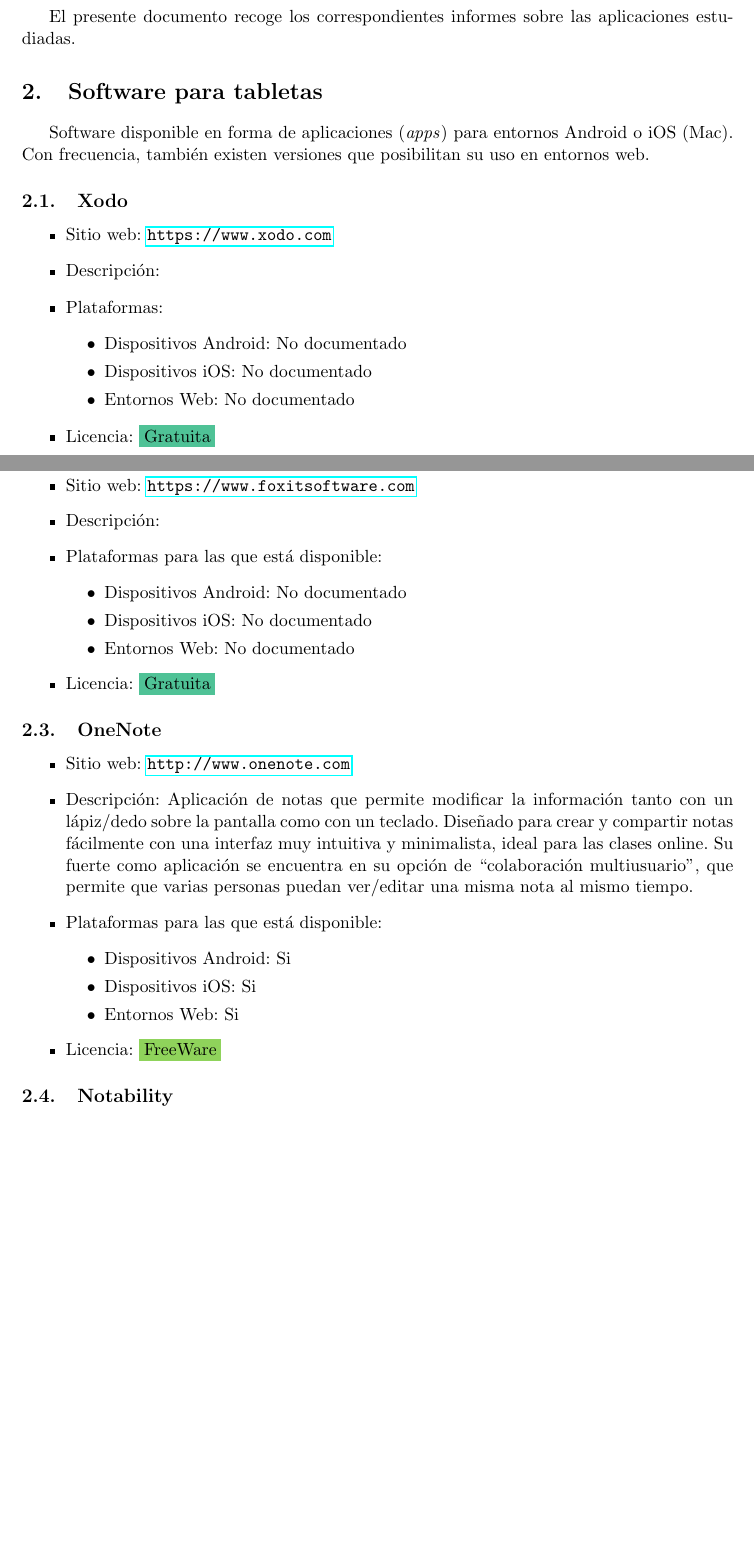
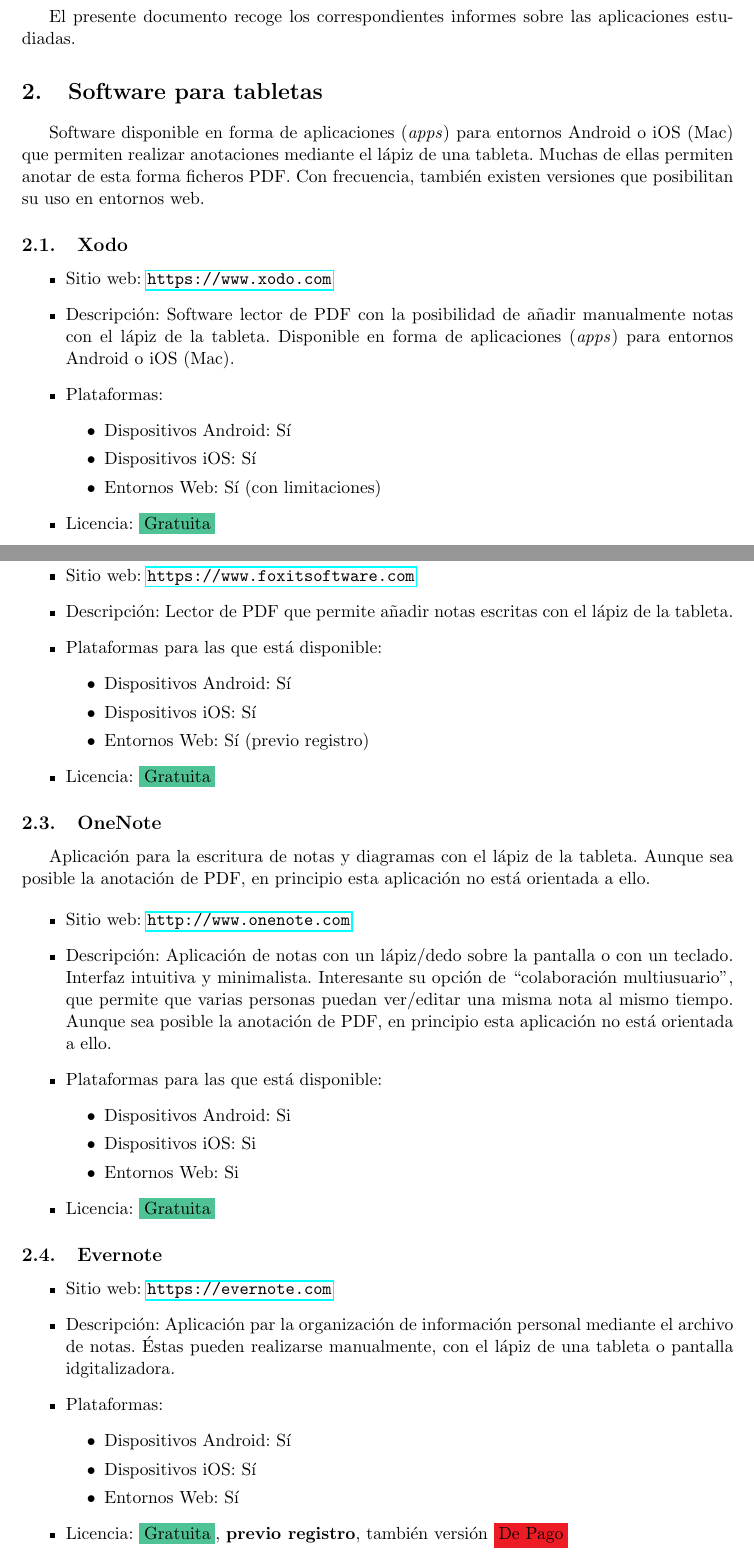
Before and after one commit to rrgalvan/innova-docen-2020, a LaTeX document (software-tabletas.tex): two parts of pages 1 and 2 of 5, joined at a grey line, cut so that both start at the same text, the shorter picture padded with empty space. Compiled offline with pdfLaTeX.

Commit message:
Actualizando listado

```diff
--- a/software-tabletas.tex
+++ b/software-tabletas.tex
@@ -43,49 +43,74 @@
 \section{Software para tabletas}
 
 Software disponible en forma de aplicaciones (\textit{apps}) para
-entornos Android o iOS (Mac). Con frecuencia, también existen
-versiones que posibilitan su uso en entornos web.
+entornos Android o iOS (Mac) que permiten realizar anotaciones
+mediante el lápiz de una tableta. Muchas de ellas permiten anotar de
+esta forma ficheros PDF. Con frecuencia, también existen versiones que
+posibilitan su uso en entornos web.
 
 \subsection{Xodo}
 
 \begin{itemize}
 \item Sitio web: \url{https://www.xodo.com}
 \item Descripción:
+Software lector de PDF con la posibilidad de añadir manualmente notas
+con el lápiz de la tableta. Disponible en forma de aplicaciones
+(\textit{apps}) para entornos Android o iOS (Mac).
 \item Plataformas:
   \begin{itemize}
-  \item Dispositivos Android: \nodoc
-  \item Dispositivos iOS: \nodoc
-  \item Entornos Web: \nodoc
+  \item Dispositivos Android: Sí
+  \item Dispositivos iOS: Sí
+  \item Entornos Web: Sí (con limitaciones)
   \end{itemize}
 \item Licencia: \gratis
 \end{itemize}
 
 \subsection{Foxit}
 
+
 \begin{itemize}
 \item Sitio web: \url{https://www.foxitsoftware.com}
 \item Descripción:
+Lector de PDF que permite añadir notas escritas con
+el lápiz de la tableta.
 \item Plataformas para las que está disponible:
   \begin{itemize}
-  \item Dispositivos Android: \nodoc
-  \item Dispositivos iOS: \nodoc
-  \item Entornos Web: \nodoc
+  \item Dispositivos Android: Sí
+  \item Dispositivos iOS: Sí
+  \item Entornos Web: Sí (previo registro)
   \end{itemize}
 \item Licencia: \gratis
 \end{itemize}
 
 \subsection{OneNote}
 
+Aplicación para la escritura de notas y diagramas con el lápiz de la tableta. Aunque sea posible la anotación de PDF, en principio esta aplicación no está orientada a ello.
+
 \begin{itemize}
 \item Sitio web: \url{http://www.onenote.com}
-\item Descripción: Aplicación de notas que permite modificar la información tanto con un lápiz/dedo sobre la pantalla como con un teclado. Diseñado para crear y compartir notas fácilmente con una interfaz muy intuitiva y minimalista, ideal para las clases online. Su fuerte como aplicación se encuentra en su opción de ``colaboración multiusuario'', que permite que varias personas puedan ver/editar una misma nota al mismo tiempo.
+\item Descripción: Aplicación de notas con un lápiz/dedo sobre la pantalla o con un teclado. Interfaz intuitiva y minimalista. Interesante su opción de ``colaboración multiusuario'', que permite que varias personas puedan ver/editar una misma nota al mismo tiempo. Aunque sea posible la anotación de PDF, en principio esta aplicación no está orientada a ello.
+
 \item Plataformas para las que está disponible:
   \begin{itemize}
   \item Dispositivos Android: Si
   \item Dispositivos iOS: Si
   \item Entornos Web: Si
   \end{itemize}
-\item Licencia: \fw
+\item Licencia: \gratis
+\end{itemize}
+
+\subsection{Evernote}
+
+\begin{itemize}
+\item Sitio web: \url{https://evernote.com}
+\item Descripción: Aplicación par la organización de información personal mediante el archivo de notas. Éstas pueden realizarse manualmente, con el lápiz de una tableta o pantalla idgitalizadora.
+\item Plataformas:
+  \begin{itemize}
+  \item Dispositivos Android: Sí
+  \item Dispositivos iOS: Sí
+  \item Entornos Web: Sí
+  \end{itemize}
+\item Licencia: \gratis, \textbf{previo registro}, también versión \pago
 \end{itemize}
 
 \subsection{Notability}
```
Also changed, not shown: README.md (deleted).
